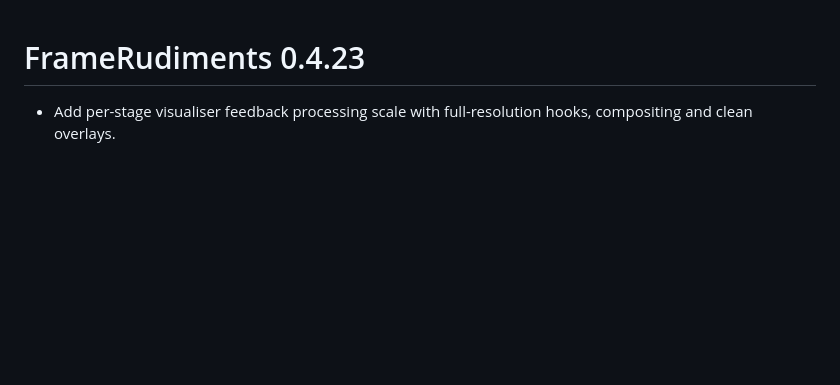
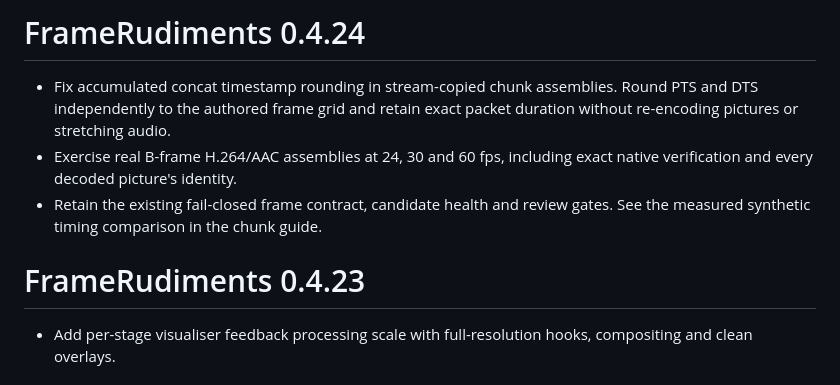
Before and after one commit to kieransimkin/FrameRudiments, a Markdown page: RELEASE_NOTES.md, the part around the change. Drawn GitHub-style; blank space fills up the shorter version.

```diff
--- a/RELEASE_NOTES.md
+++ b/RELEASE_NOTES.md
@@ -1,3 +1,13 @@
+# FrameRudiments 0.4.24
+
+- Fix accumulated concat timestamp rounding in stream-copied chunk assemblies.
+  Round PTS and DTS independently to the authored frame grid and retain exact
+  packet duration without re-encoding pictures or stretching audio.
+- Exercise real B-frame H.264/AAC assemblies at 24, 30 and 60 fps, including
+  exact native verification and every decoded picture's identity.
+- Retain the existing fail-closed frame contract, candidate health and review
+  gates. See the measured synthetic timing comparison in the chunk guide.
+
 # FrameRudiments 0.4.23
 
 - Add per-stage visualiser feedback processing scale with full-resolution hooks,
```
Also changed, not shown: README.md (+5 -0 lines), docs/chunked-rendering.md (+35 -0 lines), docs/media/chunk-timestamp-drift.png (added), 6 other files.
